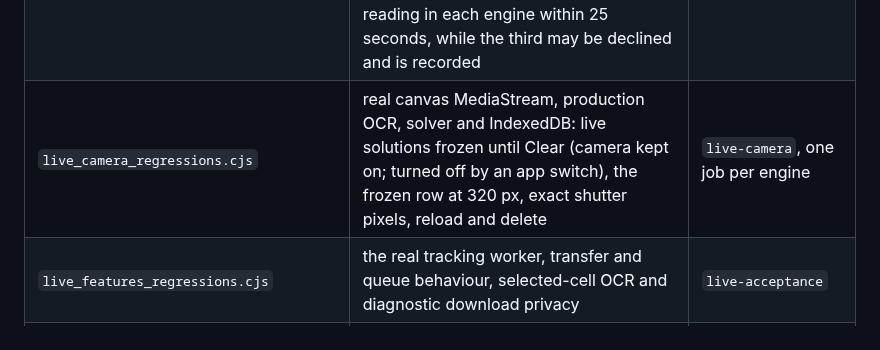
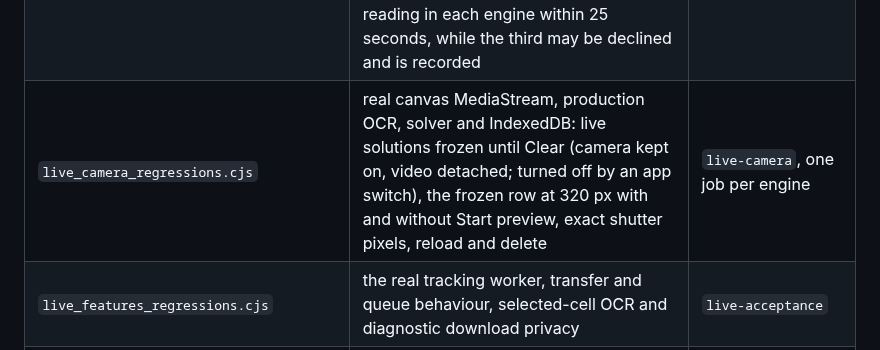
Before and after one commit to senegrom/GridPuzzle, a Markdown page: web/TESTING.md, the part around the change. Rendered like a GitHub page.

```diff
--- a/web/TESTING.md
+++ b/web/TESTING.md
@@ -63,7 +63,7 @@ detail in [LIVE_CAMERA.md](LIVE_CAMERA.md).
 | `detect_benchmark_regressions.cjs` | one corrupt image cannot discard the detection results around it | inside `scanner_settings` |
 | `editor_reread_regressions.cjs` | the cell dialog's re-read, Use proposal, Save and Undo, with controlled OCR completions (a UI test, not a measurement) | `live-acceptance` |
 | `external_replay_regressions.cjs` | three external pictures through automatic detection, tracking and real OCR: no wrong, missed or invented clue unflagged; the two clean pinned photographs must complete an 81-cell reading in each engine within 25 seconds, while the third may be declined and is recorded | `live` |
-| `live_camera_regressions.cjs` | real canvas MediaStream, production OCR, solver and IndexedDB: live solutions frozen until Clear (camera kept on; turned off by an app switch), the frozen row at 320 px, exact shutter pixels, reload and delete | `live-camera`, one job per engine |
+| `live_camera_regressions.cjs` | real canvas MediaStream, production OCR, solver and IndexedDB: live solutions frozen until Clear (camera kept on, video detached; turned off by an app switch), the frozen row at 320 px with and without Start preview, exact shutter pixels, reload and delete | `live-camera`, one job per engine |
 | `live_features_regressions.cjs` | the real tracking worker, transfer and queue behaviour, selected-cell OCR and diagnostic download privacy | `live-acceptance` |
 | `live_motion_regressions.cjs` | a moving 22-clue scene is read in one pass without motion cancellation; external-picture tracking | `live-acceptance` |
 | `live_noise_regressions.cjs` | a board re-noised in every frame is read once through automatic detection, the real tracking worker and OCR; covering it keeps the reading and a changed digit replaces it | `live-acceptance` |
```
Also changed, not shown: web/LIVE_CAMERA.md (+53 -29 lines).
